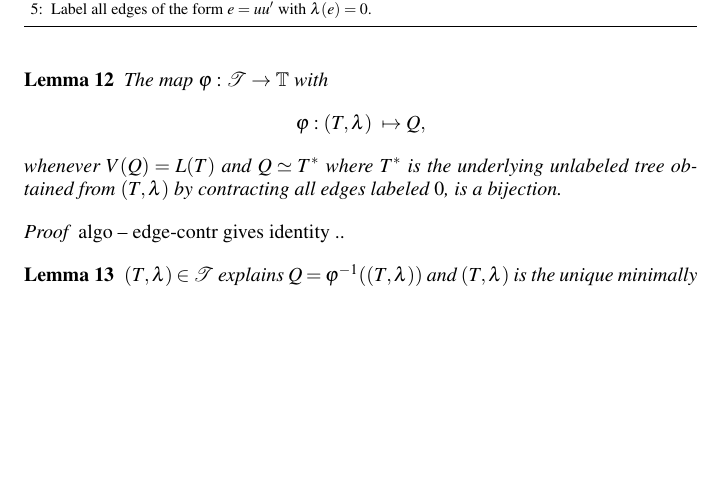
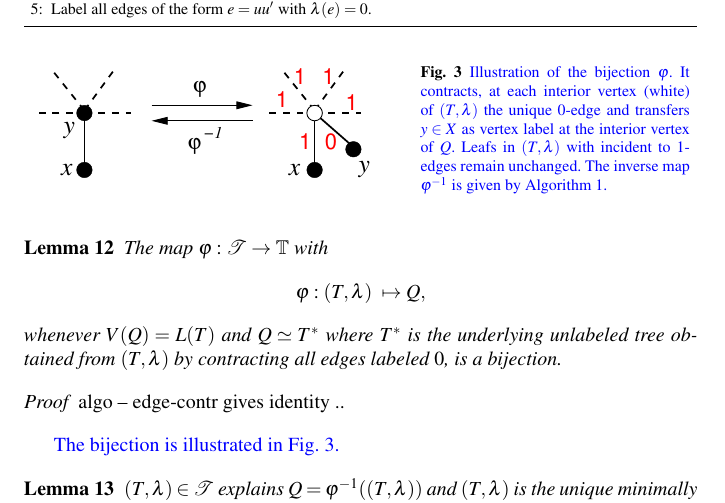
Before and after one commit to gingerlong/MARIBELISMO, a LaTeX paper (REV-rare-rel-JMB.tex): part of page 15 of 31, cut so that both start at the same text, the shorter picture padded with empty space. Compiled offline with pdfLaTeX.

Commit message:
illustration of phi

```diff
--- a/REV-rare-rel-JMB.tex
+++ b/REV-rare-rel-JMB.tex
@@ -1001,6 +1001,24 @@ such tht each inner vertex $w\in W$ has degree at least $3$ and
 there is exactly one adjacent leaf $v$ to $w$ with $\lambda(wv)=0$
 while all other edges $e$ in $T$ have label $\lambda(e)=1$.
 
+\begin{figure}
+\begin{tabular}{lcr}
+\begin{minipage}{0.5\textwidth}
+\begin{center}
+\includegraphics[width=\textwidth]{bijection.eps}
+\end{center}
+\end{minipage} & &
+\begin{minipage}{0.4\textwidth}
+  \caption{\rev{Illustration of the bijection $\varphi$. It contracts, at
+      each interior vertex (white) of $(T,\lambda)$ the unique $0$-edge and
+      transfers $y\in X$ as vertex label at the interior vertex of $Q$.
+      Leafs in $(T,\lambda)$ with incident to $1$-edges remain unchanged.
+      The inverse map $\varphi^{-1}$ is given by Algorithm~\ref{alg:Q}.}}
+  \label{fig:bijection}
+\end{minipage}
+\end{tabular}
+\end{figure}
+
 \begin{lemma}
 	The map  $\varphi : \mathcal{T} \to  \mathbb{T}$ with \[\varphi: (T,\lambda)\ \mapsto Q, \] whenever
 	$V(Q)=L(T)$ and
@@ -1016,6 +1034,10 @@ while all other edges $e$ in $T$ have label $\lambda(e)=1$.
 \begin{proof}
 	algo -- edge-contr gives identity ..
 \end{proof}
+
+\rev{The bijection is illustrated in Fig.~\ref{fig:bijection}.}
+
+
 
 \begin{lemma}
 	$(T,\lambda) \in \mathcal{T}$ explains $Q= \varphi^{-1}((T,\lambda))$
```
Also changed, not shown: bijection.eps (added), 1 other file.
